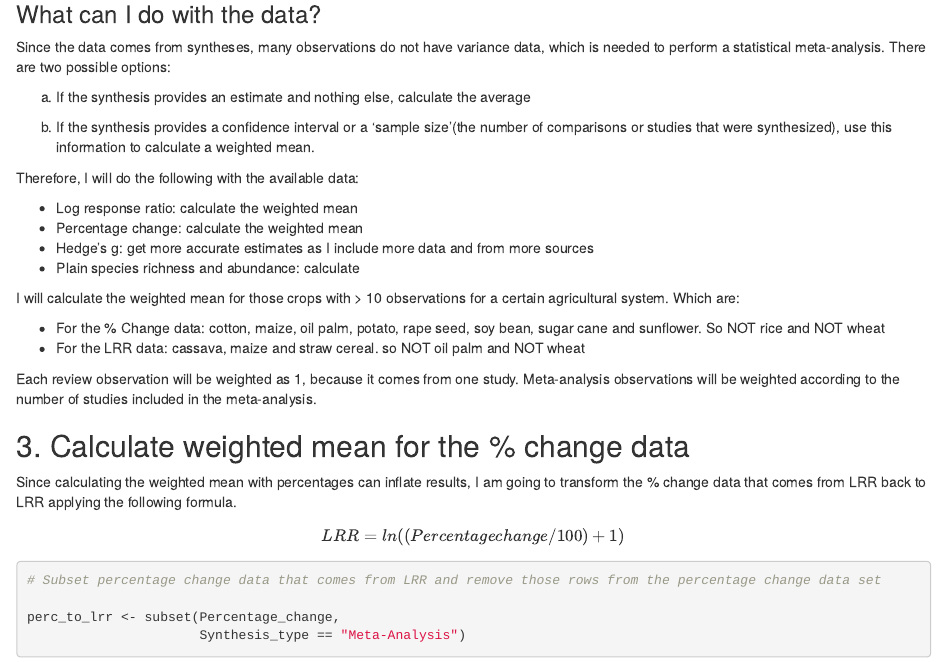
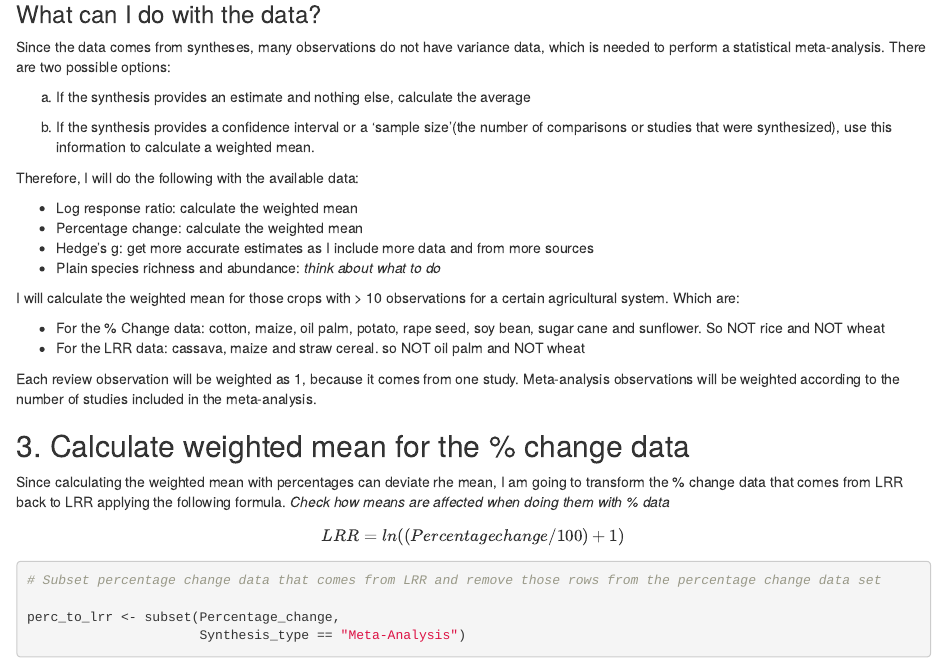
Before and after one commit to CristinaRaw/NHM_MMA, an R Markdown document (Scripts/16.MetaAnalysis_completeDataset.rmd): the page in a window 1100 px wide, from 2030 px down. Rendered offline with R 4.5, knitr and Pandoc, with nearby package versions; some code elsewhere in the file could not run offline.

Commit message:
Calculated weighted mean for % change and LRR data, for the whole data set and changes some commets.
I still have to think about what to do with species richness and abundance data and look for reference on how averaging percentages can deviate mean.

````diff
--- a/Scripts/16.MetaAnalysis_completeDataset.rmd
+++ b/Scripts/16.MetaAnalysis_completeDataset.rmd
@@ -151,8 +151,7 @@ Therefore, I will do the following with the available data:
 -   Log response ratio: calculate the weighted mean
 -   Percentage change: calculate the weighted mean
 -   Hedge's g: get more accurate estimates as I include more data and from more sources
-<!-- what can i do with species richness and abundance data ? -->
--   Plain species richness and abundance: calculate
+-   Plain species richness and abundance: *think about what to do*
 
 I will calculate the weighted mean for those crops with > 10 observations for a certain agricultural system. Which are:
 
@@ -163,9 +162,7 @@ Each review observation will be weighted as 1, because it comes from one study.
 
 ## 3. Calculate weighted mean for the % change data
 
-<!-- Check  how means are affected when doing them with % data m  -->
-
-Since calculating the weighted mean with percentages can inflate results, I am going to transform the % change data that comes from LRR back to LRR applying the following formula.
+Since calculating the weighted mean with percentages can deviate rhe mean, I am going to transform the % change data that comes from LRR back to LRR applying the following formula. *Check  how means are affected when doing them with % data*
 
 $$LRR= ln((Percentage change/100) + 1)$$
 ```{r, include = FALSE}
````
